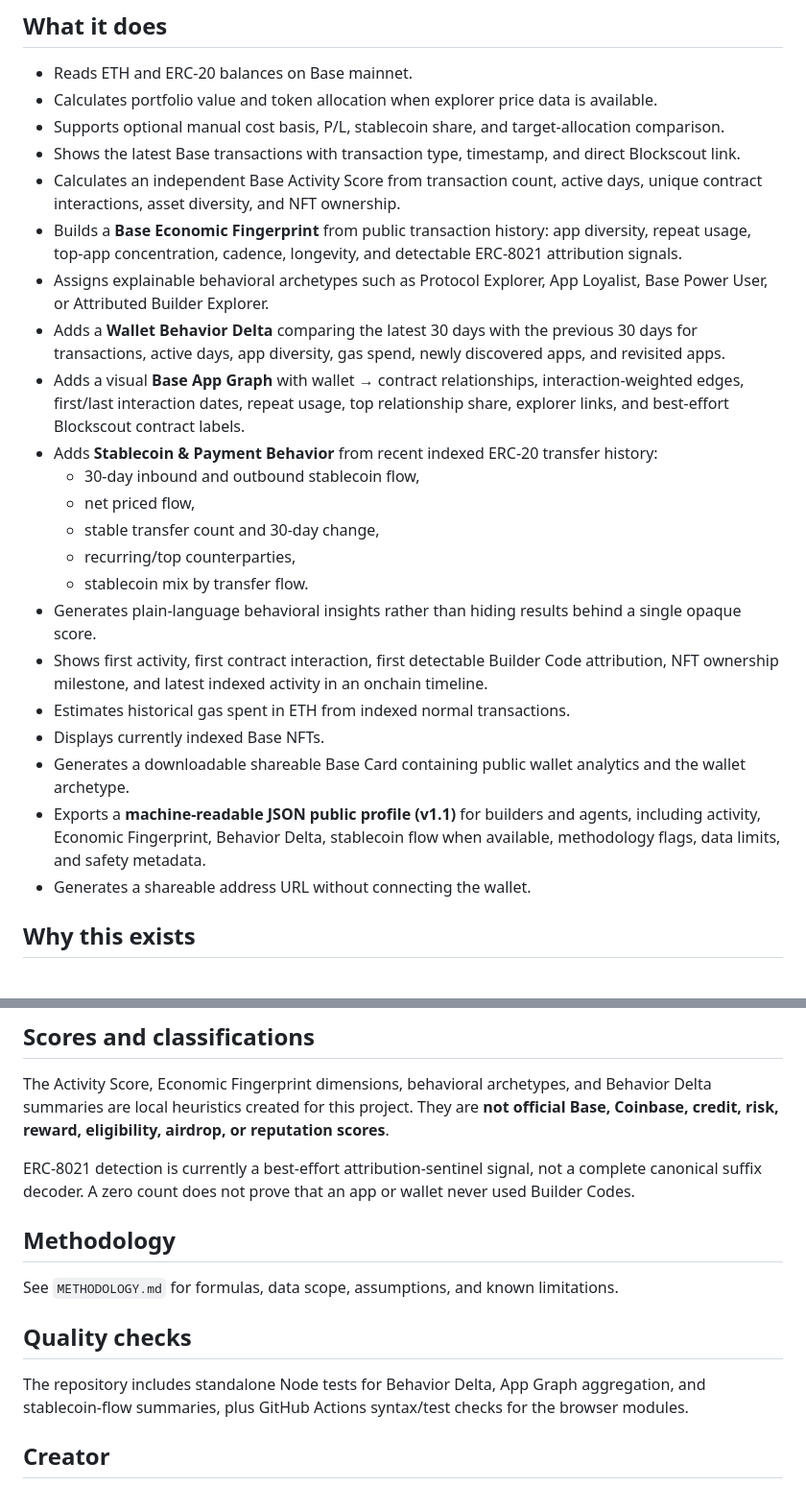
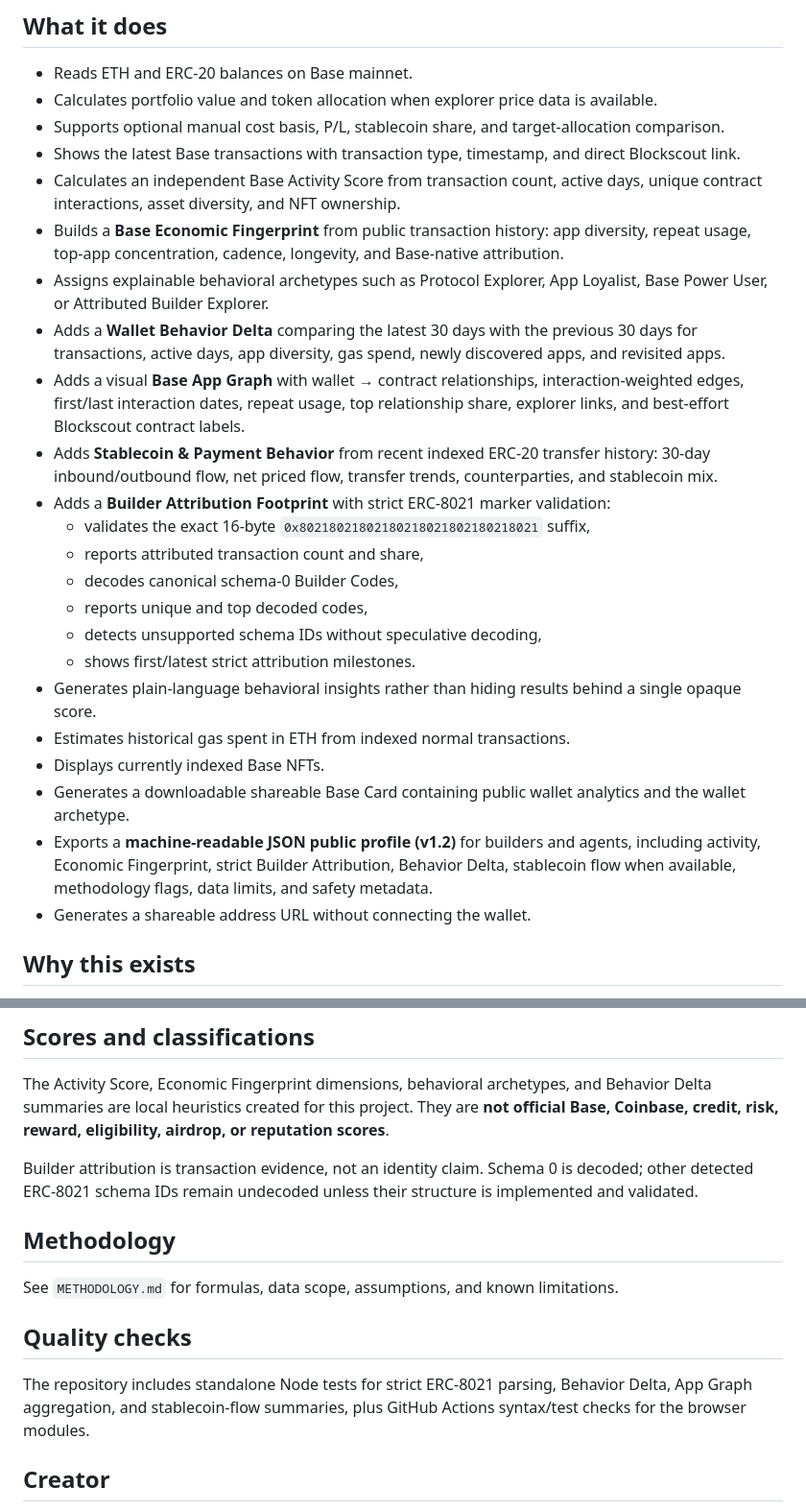
Before and after one commit to huklaa/base-portfolio, a Markdown page: README.md, 2 parts joined by grey strips. Shown at 96% size. GitHub-like rendering.

Commit message:
docs: document strict ERC-8021 attribution

```diff
--- a/README.md
+++ b/README.md
@@ -17,22 +17,23 @@ The project is evolving from a simple portfolio viewer into a Base-native wallet
 - Supports optional manual cost basis, P/L, stablecoin share, and target-allocation comparison.
 - Shows the latest Base transactions with transaction type, timestamp, and direct Blockscout link.
 - Calculates an independent Base Activity Score from transaction count, active days, unique contract interactions, asset diversity, and NFT ownership.
-- Builds a **Base Economic Fingerprint** from public transaction history: app diversity, repeat usage, top-app concentration, cadence, longevity, and detectable ERC-8021 attribution signals.
+- Builds a **Base Economic Fingerprint** from public transaction history: app diversity, repeat usage, top-app concentration, cadence, longevity, and Base-native attribution.
 - Assigns explainable behavioral archetypes such as Protocol Explorer, App Loyalist, Base Power User, or Attributed Builder Explorer.
 - Adds a **Wallet Behavior Delta** comparing the latest 30 days with the previous 30 days for transactions, active days, app diversity, gas spend, newly discovered apps, and revisited apps.
 - Adds a visual **Base App Graph** with wallet → contract relationships, interaction-weighted edges, first/last interaction dates, repeat usage, top relationship share, explorer links, and best-effort Blockscout contract labels.
-- Adds **Stablecoin & Payment Behavior** from recent indexed ERC-20 transfer history:
-  - 30-day inbound and outbound stablecoin flow,
-  - net priced flow,
-  - stable transfer count and 30-day change,
-  - recurring/top counterparties,
-  - stablecoin mix by transfer flow.
+- Adds **Stablecoin & Payment Behavior** from recent indexed ERC-20 transfer history: 30-day inbound/outbound flow, net priced flow, transfer trends, counterparties, and stablecoin mix.
+- Adds a **Builder Attribution Footprint** with strict ERC-8021 marker validation:
+  - validates the exact 16-byte `0x80218021802180218021802180218021` suffix,
+  - reports attributed transaction count and share,
+  - decodes canonical schema-0 Builder Codes,
+  - reports unique and top decoded codes,
+  - detects unsupported schema IDs without speculative decoding,
+  - shows first/latest strict attribution milestones.
 - Generates plain-language behavioral insights rather than hiding results behind a single opaque score.
-- Shows first activity, first contract interaction, first detectable Builder Code attribution, NFT ownership milestone, and latest indexed activity in an onchain timeline.
 - Estimates historical gas spent in ETH from indexed normal transactions.
 - Displays currently indexed Base NFTs.
 - Generates a downloadable shareable Base Card containing public wallet analytics and the wallet archetype.
-- Exports a **machine-readable JSON public profile (v1.1)** for builders and agents, including activity, Economic Fingerprint, Behavior Delta, stablecoin flow when available, methodology flags, data limits, and safety metadata.
+- Exports a **machine-readable JSON public profile (v1.2)** for builders and agents, including activity, Economic Fingerprint, strict Builder Attribution, Behavior Delta, stablecoin flow when available, methodology flags, data limits, and safety metadata.
 - Generates a shareable address URL without connecting the wallet.
 
 ## Why this exists
@@ -56,7 +57,7 @@ Explorer APIs may rate-limit requests or return partial data. Normal-transaction
 
 The Activity Score, Economic Fingerprint dimensions, behavioral archetypes, and Behavior Delta summaries are local heuristics created for this project. They are **not official Base, Coinbase, credit, risk, reward, eligibility, airdrop, or reputation scores**.
 
-ERC-8021 detection is currently a best-effort attribution-sentinel signal, not a complete canonical suffix decoder. A zero count does not prove that an app or wallet never used Builder Codes.
+Builder attribution is transaction evidence, not an identity claim. Schema 0 is decoded; other detected ERC-8021 schema IDs remain undecoded unless their structure is implemented and validated.
 
 ## Methodology
 
@@ -64,7 +65,7 @@ See `METHODOLOGY.md` for formulas, data scope, assumptions, and known limitation
 
 ## Quality checks
 
-The repository includes standalone Node tests for Behavior Delta, App Graph aggregation, and stablecoin-flow summaries, plus GitHub Actions syntax/test checks for the browser modules.
+The repository includes standalone Node tests for strict ERC-8021 parsing, Behavior Delta, App Graph aggregation, and stablecoin-flow summaries, plus GitHub Actions syntax/test checks for the browser modules.
 
 ## Creator
 
```
